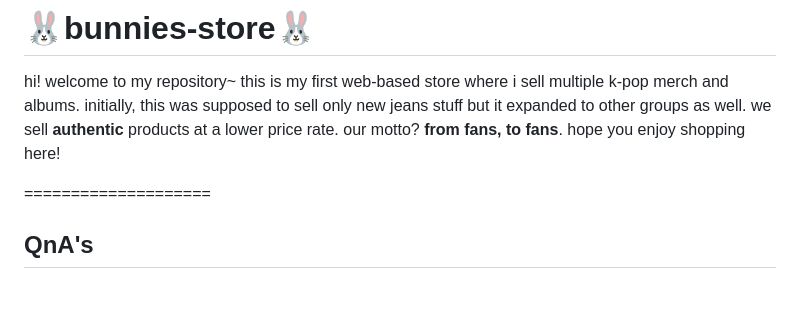
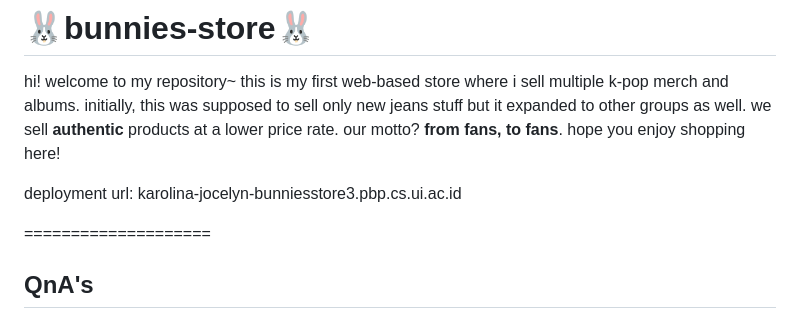
Before and after one commit to karolinajocelyn/bunnies-store, a Markdown page: README.md, the part around the change. Rendered like a GitHub page; blank space fills up the shorter version.

Commit message:
added deployment url to README.md

```diff
--- a/README.md
+++ b/README.md
@@ -2,6 +2,8 @@
 
 hi! welcome to my repository~
 this is my first web-based store where i sell multiple k-pop merch and albums. initially, this was supposed to sell only new jeans stuff but it expanded to other groups as well. we sell **authentic** products at a lower price rate. our motto? **from fans, to fans**. hope you enjoy shopping here!
+
+deployment url: karolina-jocelyn-bunniesstore3.pbp.cs.ui.ac.id
 
 ====================
 
```
